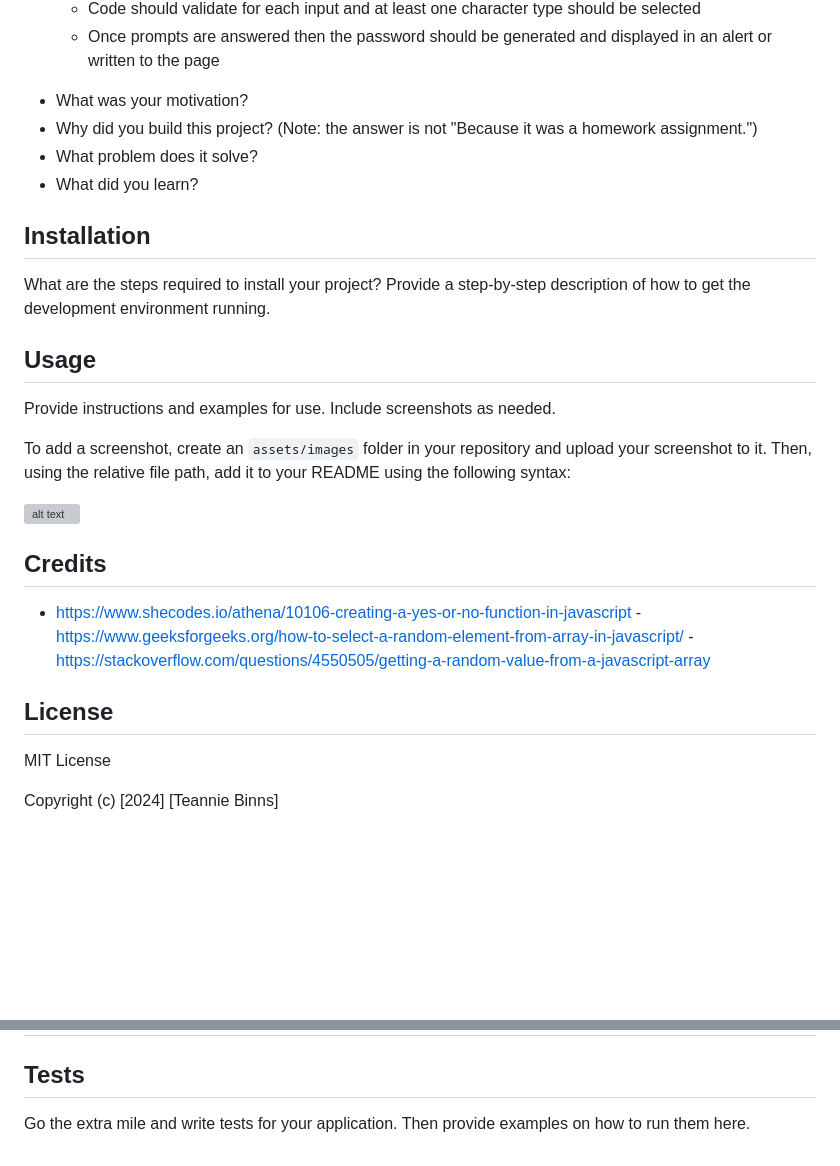
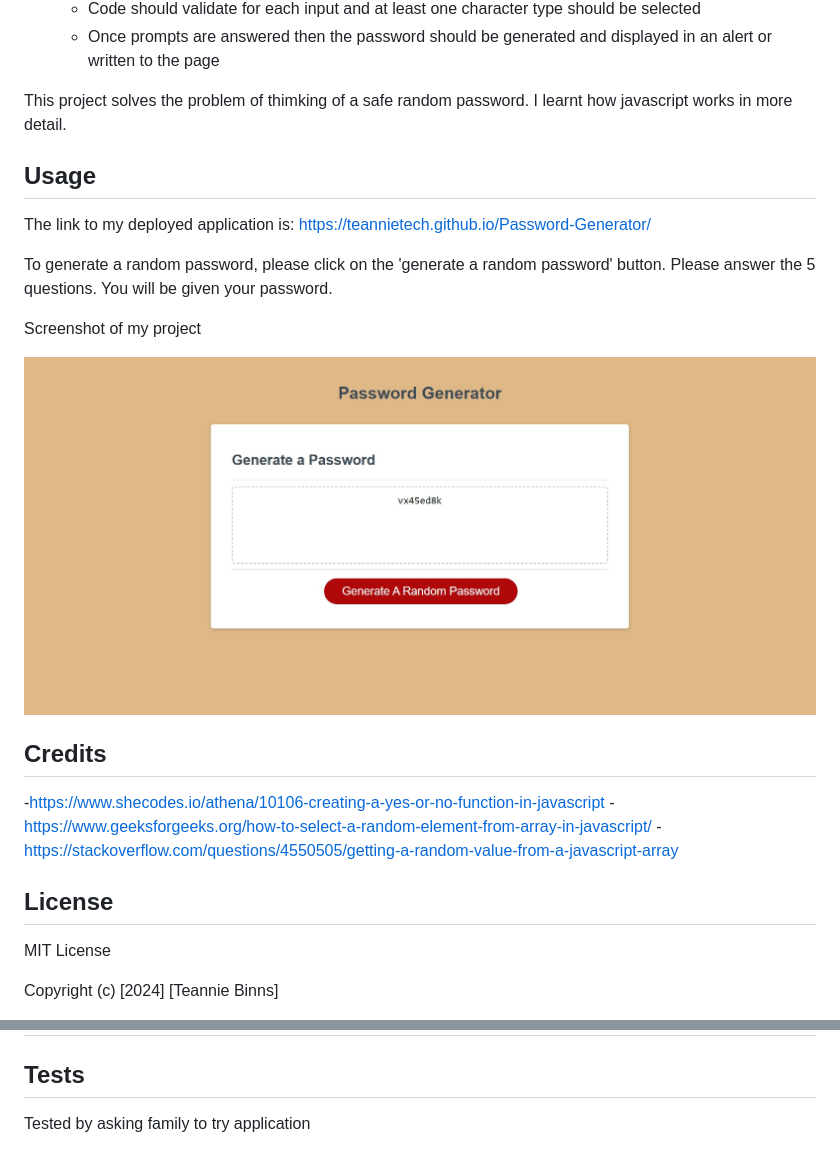
Before and after one commit to TeannieTech/Password-Generator, a Markdown page: README.md, 2 parts joined by grey strips. Drawn GitHub-style; pictures changed too: starter/PGSS.jpg (added); blank space fills up the shorter version; grey boxes are pictures that could not be loaded.

Commit message:
added screenshot and instructions to READme

```diff
--- a/README.md
+++ b/README.md
@@ -18,34 +18,30 @@ I was asked to include the following;
   * Once prompts are answered then the password should be generated and displayed in an alert or written to the page
 
 
-- What was your motivation?
-- Why did you build this project? (Note: the answer is not "Because it was a homework assignment.")
-- What problem does it solve?
-- What did you learn?
+This project solves the problem of thimking of a safe random password. I learnt how javascript works in more detail.
 
-
-
-## Installation
-
-What are the steps required to install your project? Provide a step-by-step description of how to get the development environment running.
 
 ## Usage
 
-Provide instructions and examples for use. Include screenshots as needed.
+The link to my deployed application is: https://teannietech.github.io/Password-Generator/
 
-To add a screenshot, create an `assets/images` folder in your repository and upload your screenshot to it. Then, using the relative file path, add it to your README using the following syntax:
+To generate a random password, please click on the 'generate a random password' button.
+Please answer the 5 questions.
+You will be given your password.
 
-![alt text](assets/images/screenshot.png)
+Screenshot of my project
+
+![alt text](/starter/PGSS.jpg)
 
 ## Credits
 
 
-
-- https://www.shecodes.io/athena/10106-creating-a-yes-or-no-function-in-javascript
+-https://www.shecodes.io/athena/10106-creating-a-yes-or-no-function-in-javascript
 -https://www.geeksforgeeks.org/how-to-select-a-random-element-from-array-in-javascript/
 -https://stackoverflow.com/questions/4550505/getting-a-random-value-from-a-javascript-array
 
 ## License
+
 MIT License
 
 Copyright (c) [2024] [Teannie Binns]
@@ -84,4 +80,4 @@ SOFTWARE.
 
 ## Tests
 
-Go the extra mile and write tests for your application. Then provide examples on how to run them here.
+Tested by asking family to try application
```
